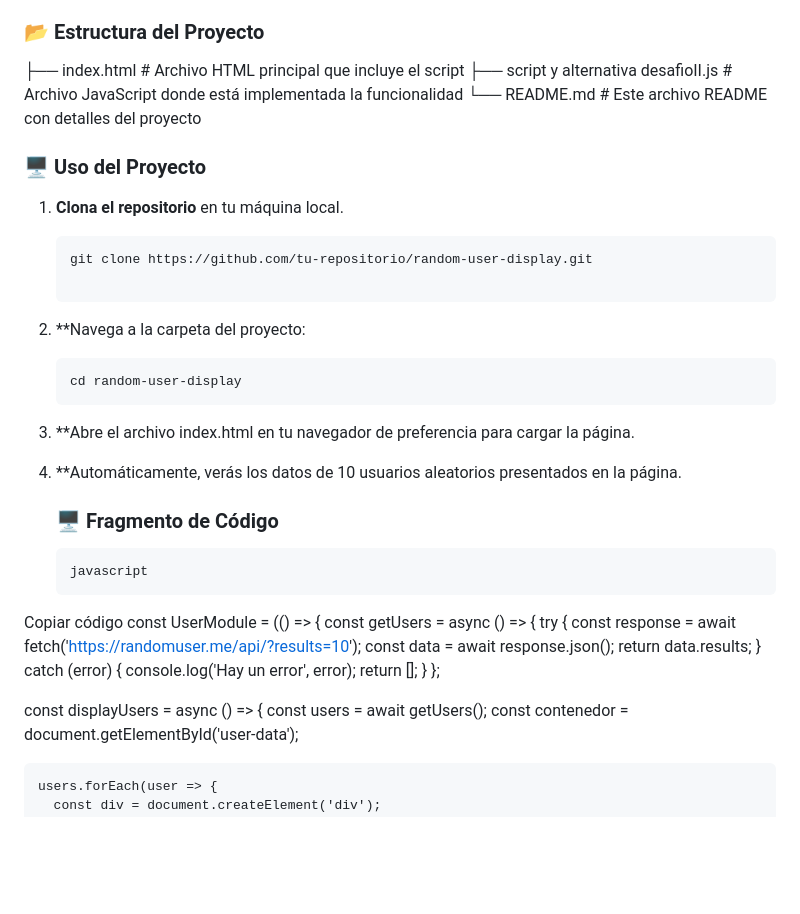
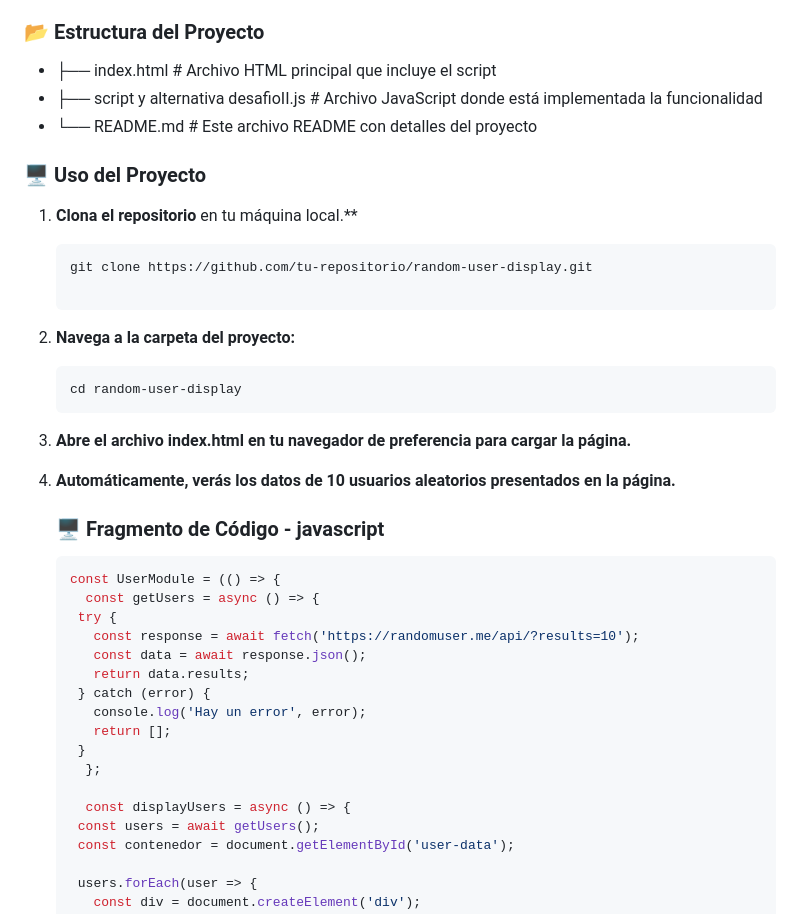
Before and after one commit to boanguibe/getUsuarios2024, a Markdown page: README.md, the part around the change printed below. Drawn GitHub-style; blank space fills up the shorter version.

````diff
--- a/README.md
+++ b/README.md
@@ -27,28 +27,26 @@ Este proyecto web consume la API de [RandomUser.me](https://randomuser.me/) para
 - **API**: Consumo de la API [RandomUser.me](https://randomuser.me/) para obtener los datos.
 
 ### 📂 **Estructura del Proyecto**
-├── index.html # Archivo HTML principal que incluye el script
-├── script y alternativa desafioII.js # Archivo JavaScript donde está implementada la funcionalidad
-└── README.md # Este archivo README con detalles del proyecto
+- ├── index.html # Archivo HTML principal que incluye el script
+- ├── script y alternativa desafioII.js # Archivo JavaScript donde está implementada la funcionalidad
+- └── README.md # Este archivo README con detalles del proyecto
 
 ### 🖥️ **Uso del Proyecto**
 
-1. **Clona el repositorio** en tu máquina local.
+1. **Clona el repositorio** en tu máquina local.**
    ```bash
    git clone https://github.com/tu-repositorio/random-user-display.git
 
-2. **Navega a la carpeta del proyecto:
+2. **Navega a la carpeta del proyecto:**
    ```bash
    cd random-user-display
-3. **Abre el archivo index.html en tu navegador de preferencia para cargar la página.
+3. **Abre el archivo index.html en tu navegador de preferencia para cargar la página.**
 
-4. **Automáticamente, verás los datos de 10 usuarios aleatorios presentados en la página.
-   ### 🖥️ **Fragmento de Código**
+4. **Automáticamente, verás los datos de 10 usuarios aleatorios presentados en la página.**
+   ### 🖥️ **Fragmento de Código - javascript**
    ```bash
-   javascript
-Copiar código
-const UserModule = (() => {
-  const getUsers = async () => {
+   const UserModule = (() => {
+     const getUsers = async () => {
     try {
       const response = await fetch('https://randomuser.me/api/?results=10');
       const data = await response.json();
@@ -57,9 +55,9 @@ const UserModule = (() => {
       console.log('Hay un error', error);
       return [];
     }
-  };
+     };
 
-  const displayUsers = async () => {
+     const displayUsers = async () => {
     const users = await getUsers();
     const contenedor = document.getElementById('user-data');
 
````
Also changed, not shown: other parts of README.md (+7 -5 lines).
